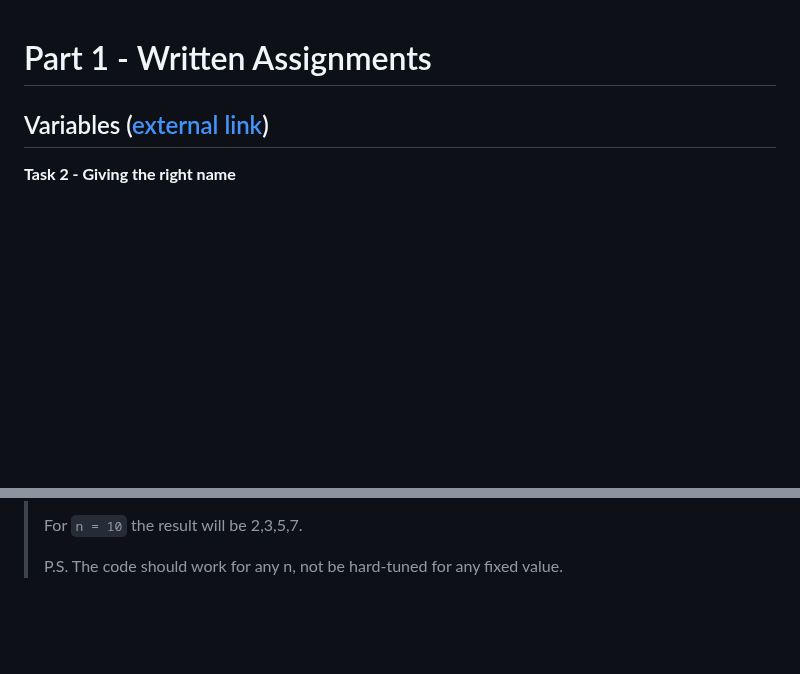
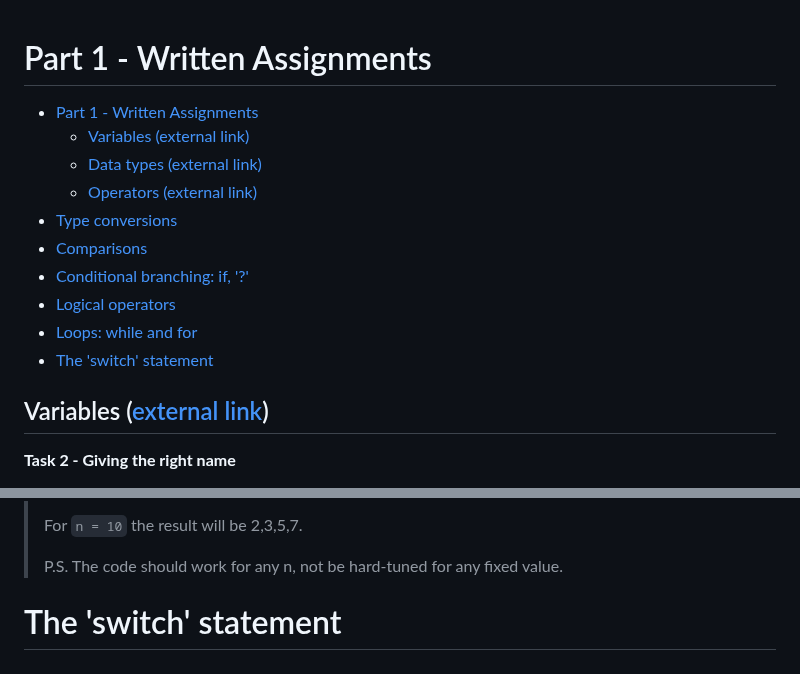
Before and after one commit to p2635/modern-js-tutorial, a Markdown page: Part1.md, 2 parts joined by grey strips. Drawn GitHub-style; blank space fills up the shorter version.

Commit message:
Add TOC to Part1.md

```diff
--- a/Part1.md
+++ b/Part1.md
@@ -1,4 +1,15 @@
 # Part 1 - Written Assignments
+
+- [Part 1 - Written Assignments](#part-1---written-assignments)
+  - [Variables (external link)](#variables-external-link)
+  - [Data types (external link)](#data-types-external-link)
+  - [Operators (external link)](#operators-external-link)
+- [Type conversions](#type-conversions)
+- [Comparisons](#comparisons)
+- [Conditional branching: if, '?'](#conditional-branching-if-)
+- [Logical operators](#logical-operators)
+- [Loops: while and for](#loops-while-and-for)
+- [The 'switch' statement](#the-switch-statement)
 
 ## Variables ([external link](https://javascript.info/variables#tasks))
 
@@ -481,3 +492,5 @@ After a few hours, I implemented a do-while loop with `repeatUntilCorrect2()`  w
 > For `n = 10` the result will be 2,3,5,7.
 >
 > P.S. The code should work for any n, not be hard-tuned for any fixed value.
+
+# The 'switch' statement
```
